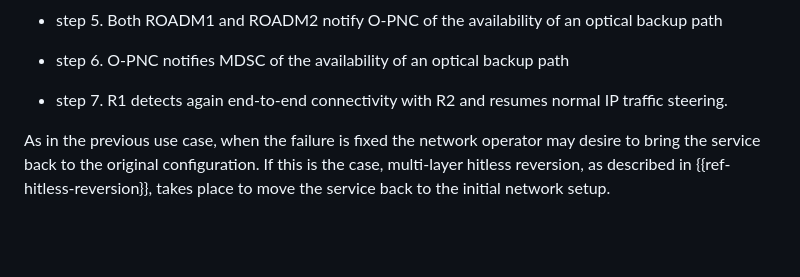
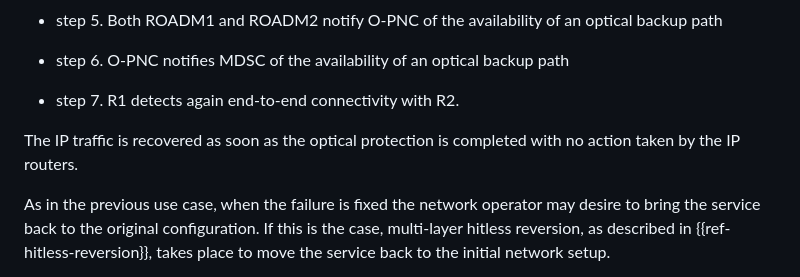
Before and after one commit to italobusi/draft-poidt-teas-actn-poi-assurance, a Markdown page: draft-poidt-teas-actn-poi-assurance.md, the part around the change. GitHub-like rendering; blank space fills up the shorter version.

Commit message:
Resolved Prasenjit's comment
---

Co-Authored-By: Paolo Volpato <68535711+Paolo-Volpato@users.noreply.github.com>

```diff
--- a/draft-poidt-teas-actn-poi-assurance.md
+++ b/draft-poidt-teas-actn-poi-assurance.md
@@ -352,7 +352,9 @@ The detailed process includes the following steps:
 
 - step 6.  O-PNC notifies MDSC of the availability of an optical backup path
 
-- step 7.  R1 detects again end-to-end connectivity with R2 and resumes normal IP traffic steering.
+- step 7.  R1 detects again end-to-end connectivity with R2.
+
+The IP traffic is recovered as soon as the optical protection is completed with no action taken by the IP routers.
 
 As in the previous use case, when the failure is fixed the network operator may desire to bring the service back
 to the original configuration. If this is the case, multi-layer hitless reversion, as described
```
